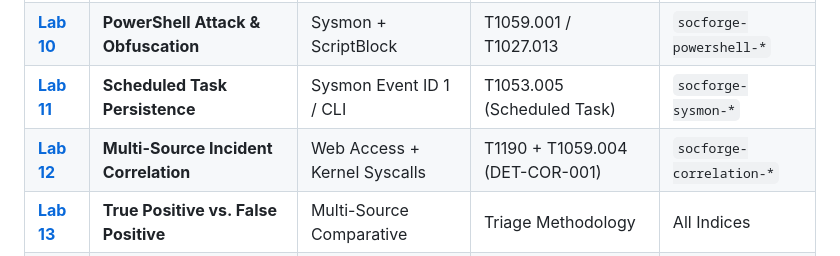
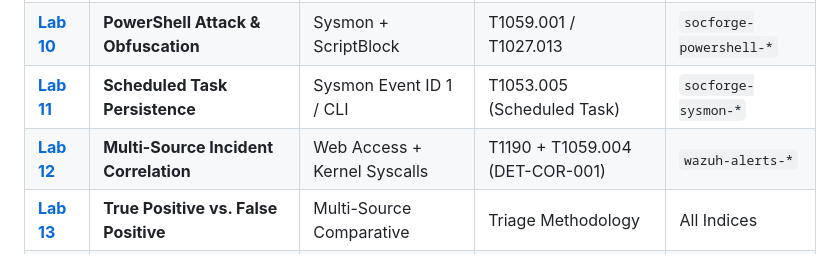
Before and after one commit to EswaranS-06/THEDAL, a Markdown page: docs/learning-path.md, the part around the change. Drawn GitHub-style.

Commit message:
docs: correct lab index and correlation references

```diff
--- a/docs/learning-path.md
+++ b/docs/learning-path.md
@@ -70,7 +70,7 @@ The SOCForge learning experience is organized into three progressive levels plus
 | **[Lab 09](file:///home/rex/Documents/Projects/docs/labs/09-atomic-red-team/README.md)** | **Atomic Red Team Reconnaissance** | Windows Security + Sysmon | T1082 (System Info Discovery) | `socforge-sysmon-*` |
 | **[Lab 10](file:///home/rex/Documents/Projects/docs/labs/10-powershell-attack/README.md)** | **PowerShell Attack & Obfuscation** | Sysmon + ScriptBlock | T1059.001 / T1027.013 | `socforge-powershell-*` |
 | **[Lab 11](file:///home/rex/Documents/Projects/docs/labs/11-scheduled-task/README.md)** | **Scheduled Task Persistence** | Sysmon Event ID 1 / CLI | T1053.005 (Scheduled Task) | `socforge-sysmon-*` |
-| **[Lab 12](file:///home/rex/Documents/Projects/docs/labs/12-multi-source-correlation/README.md)** | **Multi-Source Incident Correlation** | Web Access + Kernel Syscalls | T1190 + T1059.004 (DET-COR-001) | `socforge-correlation-*` |
+| **[Lab 12](file:///home/rex/Documents/Projects/docs/labs/12-multi-source-correlation/README.md)** | **Multi-Source Incident Correlation** | Web Access + Kernel Syscalls | T1190 + T1059.004 (DET-COR-001) | `wazuh-alerts-*` |
 | **[Lab 13](file:///home/rex/Documents/Projects/docs/labs/13-tp-vs-fp/README.md)** | **True Positive vs. False Positive** | Multi-Source Comparative | Triage Methodology | All Indices |
 | **[Lab 14](file:///home/rex/Documents/Projects/docs/labs/14-incident-timeline/README.md)** | **End-to-End Incident Timeline** | Complete Multi-Host Stream | Full Attack Lifecycle | All Indices |
 
```
Also changed, not shown: docs/learning/attack-to-telemetry.md (+1 -1 lines).
